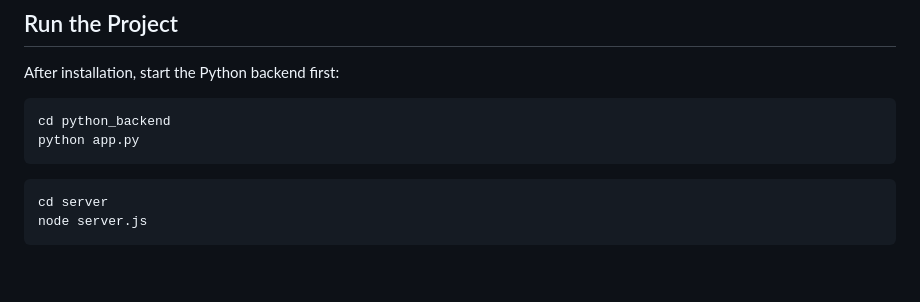
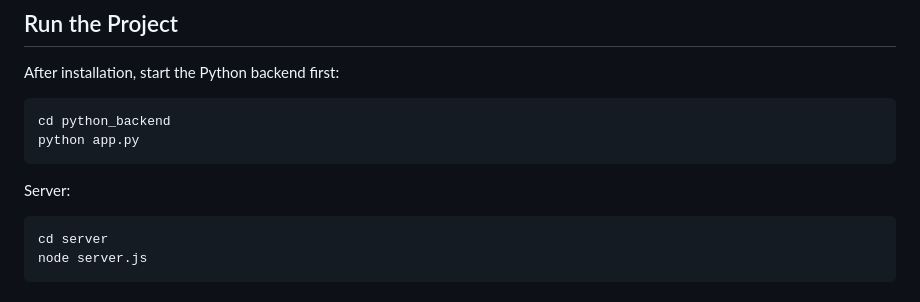
Before and after one commit to WenyueYang433/MIE1624_CHATBOT, a Markdown page: README.md, the part around the change. Rendered like a GitHub page; blank space fills up the shorter version.

````diff
--- a/README.md
+++ b/README.md
@@ -105,6 +105,7 @@ After installation, start the Python backend first:
 cd python_backend
 python app.py
 ```
+Server:
 ```bash
 cd server
 node server.js
````
